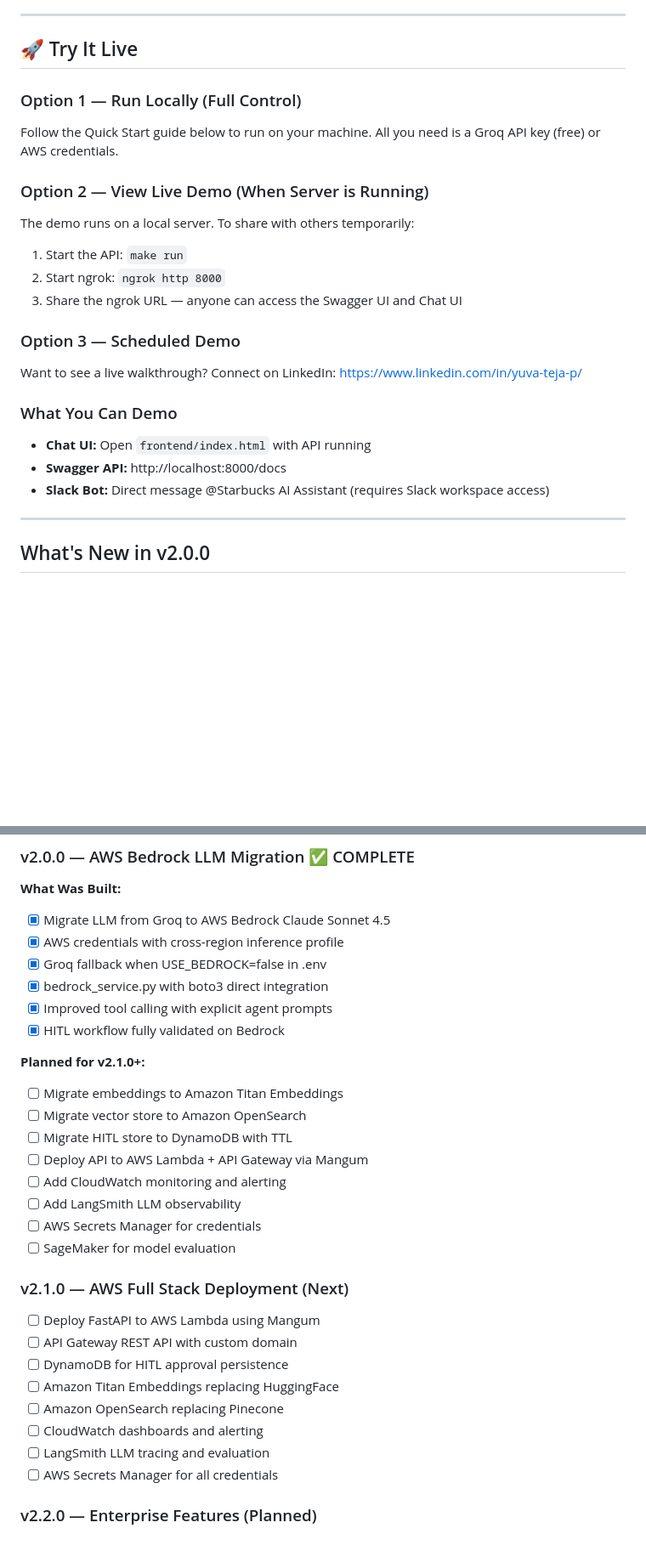
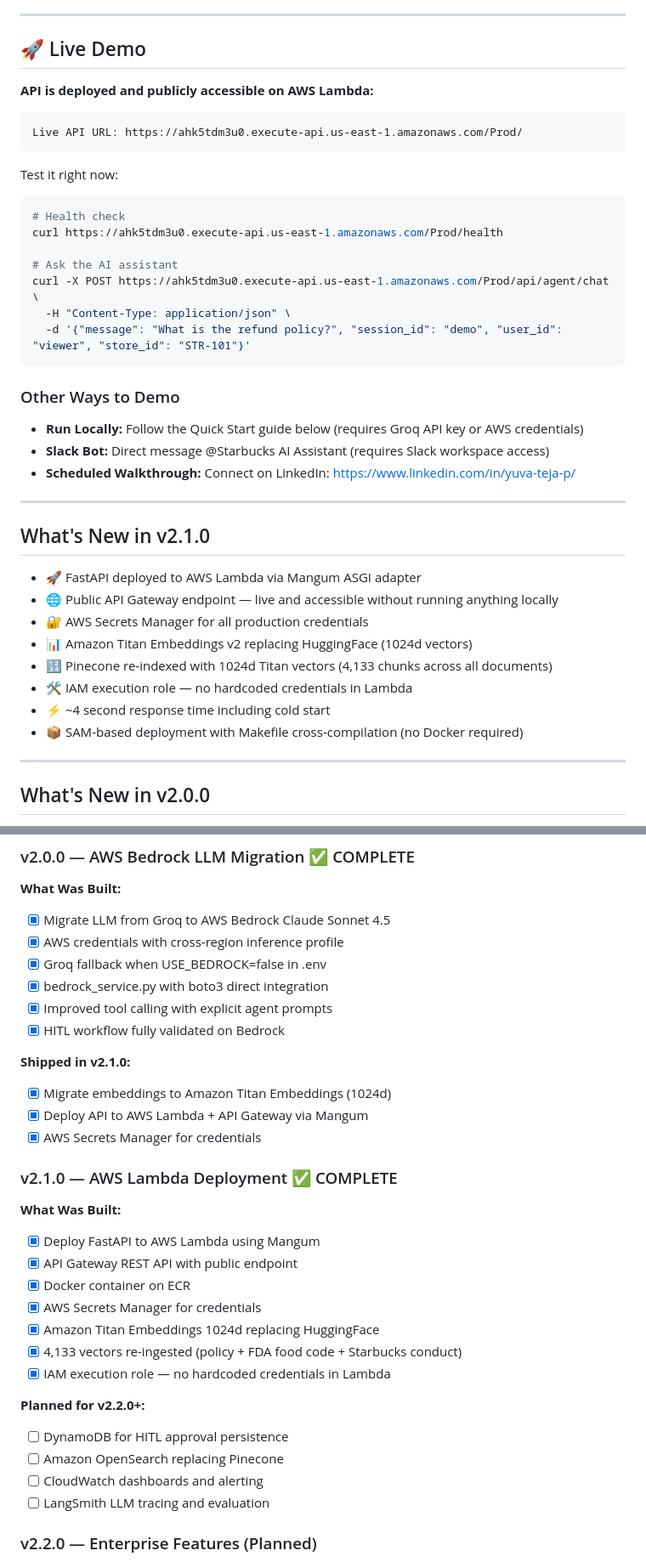
Before and after one commit to YuvaTeja-Pandranki/starbucks-ai-assistant, a Markdown page: README.md, 2 parts joined by grey strips. Shown at 85% size. Rendered like a GitHub page; blank space fills up the shorter version.

Commit message:
docs: update README for v2.1.0 Lambda deployment with live URL
Co-Authored-By: Claude Sonnet 4.6 <noreply@anthropic.com>

````diff
--- a/README.md
+++ b/README.md
@@ -15,26 +16,43 @@ The system enables store managers to resolve operational decisions using natural
 
 ---
 
-## 🚀 Try It Live
+## 🚀 Live Demo
 
-### Option 1 — Run Locally (Full Control)
-Follow the Quick Start guide below to run on your machine.
-All you need is a Groq API key (free) or AWS credentials.
+**API is deployed and publicly accessible on AWS Lambda:**
 
-### Option 2 — View Live Demo (When Server is Running)
-The demo runs on a local server. To share with others temporarily:
-1. Start the API: `make run`
-2. Start ngrok: `ngrok http 8000`
-3. Share the ngrok URL — anyone can access the Swagger UI and Chat UI
+```
+Live API URL: https://ahk5tdm3u0.execute-api.us-east-1.amazonaws.com/Prod/
+```
 
-### Option 3 — Scheduled Demo
-Want to see a live walkthrough? Connect on LinkedIn:
-https://www.linkedin.com/in/yuva-teja-p/
+Test it right now:
 
-### What You Can Demo
-- **Chat UI:** Open `frontend/index.html` with API running
-- **Swagger API:** http://localhost:8000/docs
+```bash
+# Health check
+curl https://ahk5tdm3u0.execute-api.us-east-1.amazonaws.com/Prod/health
+
+# Ask the AI assistant
+curl -X POST https://ahk5tdm3u0.execute-api.us-east-1.amazonaws.com/Prod/api/agent/chat \
+  -H "Content-Type: application/json" \
+  -d '{"message": "What is the refund policy?", "session_id": "demo", "user_id": "viewer", "store_id": "STR-101"}'
+```
+
+### Other Ways to Demo
+- **Run Locally:** Follow the Quick Start guide below (requires Groq API key or AWS credentials)
 - **Slack Bot:** Direct message @Starbucks AI Assistant (requires Slack workspace access)
+- **Scheduled Walkthrough:** Connect on LinkedIn: https://www.linkedin.com/in/yuva-teja-p/
+
+---
+
+## What's New in v2.1.0
+
+- 🚀 FastAPI deployed to AWS Lambda via Mangum ASGI adapter
+- 🌐 Public API Gateway endpoint — live and accessible without running anything locally
+- 🔐 AWS Secrets Manager for all production credentials
+- 📊 Amazon Titan Embeddings v2 replacing HuggingFace (1024d vectors)
+- 🔢 Pinecone re-indexed with 1024d Titan vectors (4,133 chunks across all documents)
+- 🛠️ IAM execution role — no hardcoded credentials in Lambda
+- ⚡ ~4 second response time including cold start
+- 📦 SAM-based deployment with Makefile cross-compilation (no Docker required)
 
 ---
 
@@ -248,25 +273,27 @@ open frontend/index.html
 - [x] Improved tool calling with explicit agent prompts
 - [x] HITL workflow fully validated on Bedrock
 
-**Planned for v2.1.0+:**
-- [ ] Migrate embeddings to Amazon Titan Embeddings
-- [ ] Migrate vector store to Amazon OpenSearch
-- [ ] Migrate HITL store to DynamoDB with TTL
-- [ ] Deploy API to AWS Lambda + API Gateway via Mangum
-- [ ] Add CloudWatch monitoring and alerting
-- [ ] Add LangSmith LLM observability
-- [ ] AWS Secrets Manager for credentials
-- [ ] SageMaker for model evaluation
+**Shipped in v2.1.0:**
+- [x] Migrate embeddings to Amazon Titan Embeddings (1024d)
+- [x] Deploy API to AWS Lambda + API Gateway via Mangum
+- [x] AWS Secrets Manager for credentials
 
-### v2.1.0 — AWS Full Stack Deployment (Next)
-- [ ] Deploy FastAPI to AWS Lambda using Mangum
-- [ ] API Gateway REST API with custom domain
+### v2.1.0 — AWS Lambda Deployment ✅ COMPLETE
+
+**What Was Built:**
+- [x] Deploy FastAPI to AWS Lambda using Mangum
+- [x] API Gateway REST API with public endpoint
+- [x] Docker container on ECR
+- [x] AWS Secrets Manager for credentials
+- [x] Amazon Titan Embeddings 1024d replacing HuggingFace
+- [x] 4,133 vectors re-ingested (policy + FDA food code + Starbucks conduct)
+- [x] IAM execution role — no hardcoded credentials in Lambda
+
+**Planned for v2.2.0+:**
 - [ ] DynamoDB for HITL approval persistence
-- [ ] Amazon Titan Embeddings replacing HuggingFace
 - [ ] Amazon OpenSearch replacing Pinecone
 - [ ] CloudWatch dashboards and alerting
 - [ ] LangSmith LLM tracing and evaluation
-- [ ] AWS Secrets Manager for all credentials
 
 ### v2.2.0 — Enterprise Features (Planned)
 - [ ] Multi-store data isolation with RBAC
````
Also changed, not shown: other parts of README.md (+24 -16 lines).
